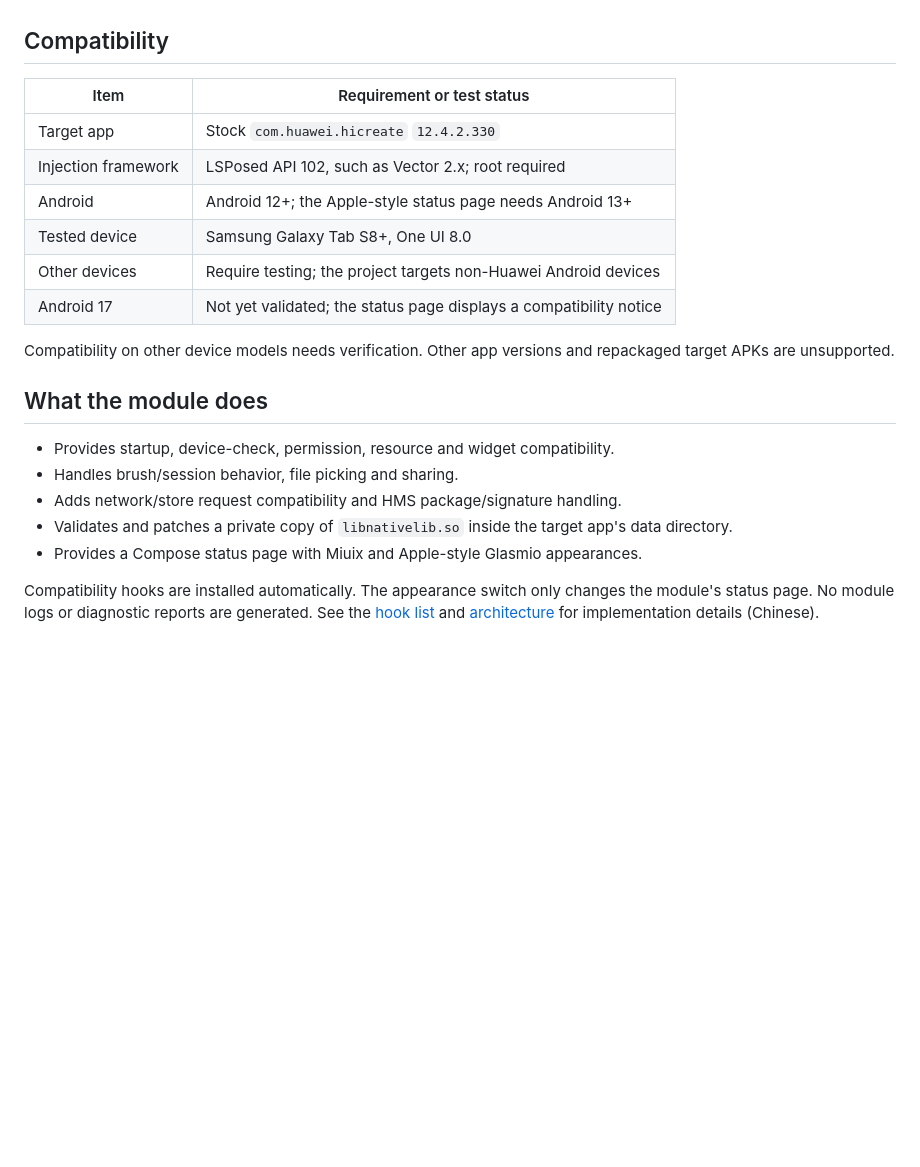
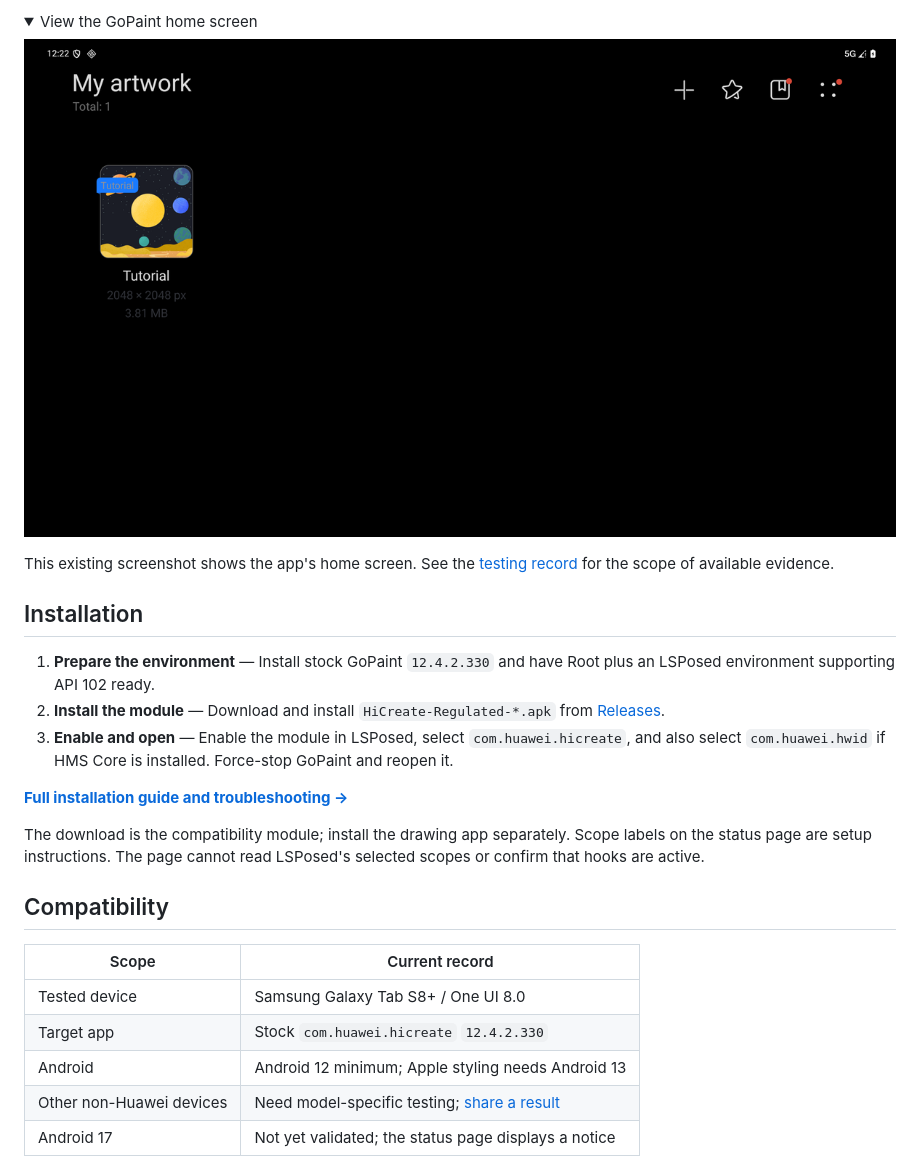
Before and after one commit to Orynnx/HiCreate-Regulated, a Markdown page: README.en.md, the part around one of its changes. GitHub-like rendering; folded sections open; blank space fills up the shorter version.

```diff
--- a/README.en.md
+++ b/README.en.md
@@ -18,29 +56,32 @@ The module works with the stock target APK without modifying or re-signing it.
+<details>
+<summary>View the GoPaint home screen</summary>
+
+![GoPaint home screen with a tutorial artwork after enabling the module](docs/images/target-home.png)
+
+This existing screenshot shows the app's home screen.
+See the [testing record](docs/COMPATIBILITY.md#english) for the scope of available evidence.
+
+</details>
+
+## Installation
+
+1. **Prepare the environment** — Install stock GoPaint `12.4.2.330` and have Root plus an LSPosed environment supporting API 102 ready.
+2. **Install the module** — Download and install `HiCreate-Regulated-*.apk` from [Releases](https://github.com/Orynnx/HiCreate-Regulated/releases/latest).
+3. **Enable and open** — Enable the module in LSPosed, select `com.huawei.hicreate`, and also select `com.huawei.hwid` if HMS Core is installed. Force-stop GoPaint and reopen it.
+
+**[Full installation guide and troubleshooting →](docs/INSTALL.en.md)**
+
+The download is the compatibility module; install the drawing app separately.
+Scope labels on the status page are setup instructions. The page cannot read
+LSPosed's selected scopes or confirm that hooks are active.
 
 ## Compatibility
 
-| Item | Requirement or test status |
+| Scope | Current record |
 |---|---|
+| Tested device | Samsung Galaxy Tab S8+ / One UI 8.0 |
 | Target app | Stock `com.huawei.hicreate` `12.4.2.330` |
-| Injection framework | LSPosed API 102, such as Vector 2.x; root required |
-| Android | Android 12+; the Apple-style status page needs Android 13+ |
-| Tested device | Samsung Galaxy Tab S8+, One UI 8.0 |
-| Other devices | Require testing; the project targets non-Huawei Android devices |
-| Android 17 | Not yet validated; the status page displays a compatibility notice |
+| Android | Android 12 minimum; Apple styling needs Android 13 |
+| Other non-Huawei devices | Need model-specific testing; [share a result](https://github.com/Orynnx/HiCreate-Regulated/issues/new?template=compatibility.yml) |
+| Android 17 | Not yet validated; the status page displays a notice |
 
-Compatibility on other device models needs verification.
-Other app versions and repackaged target APKs are unsupported.
-
-## What the module does
-
-- Provides startup, device-check, permission, resource and widget compatibility.
-- Handles brush/session behavior, file picking and sharing.
-- Adds network/store request compatibility and HMS package/signature handling.
-- Validates and patches a private copy of `libnativelib.so` inside the target
-  app's data directory.
-- Provides a Compose status page with Miuix and Apple-style Glasmio appearances.
-
-Compatibility hooks are installed automatically. The appearance switch only changes
-the module's status page. No module logs or diagnostic reports are generated.
-See the [hook list](docs/HOOKS.md) and [architecture](docs/ARCHITECTURE.md)
-for implementation details (Chinese).
-
```
Also changed, not shown: other parts of README.en.md (+92 -73 lines), .github/PULL_REQUEST_TEMPLATE.md (added, +9 -0 lines), CONTRIBUTING.md (added, +50 -0 lines), README.md (+105 -112 lines), docs/COMPATIBILITY.md (added, +85 -0 lines), docs/INSTALL.en.md (added, +86 -0 lines), docs/INSTALL.md (added, +81 -0 lines), docs/images/cover.jpg (added), 5 other files.
